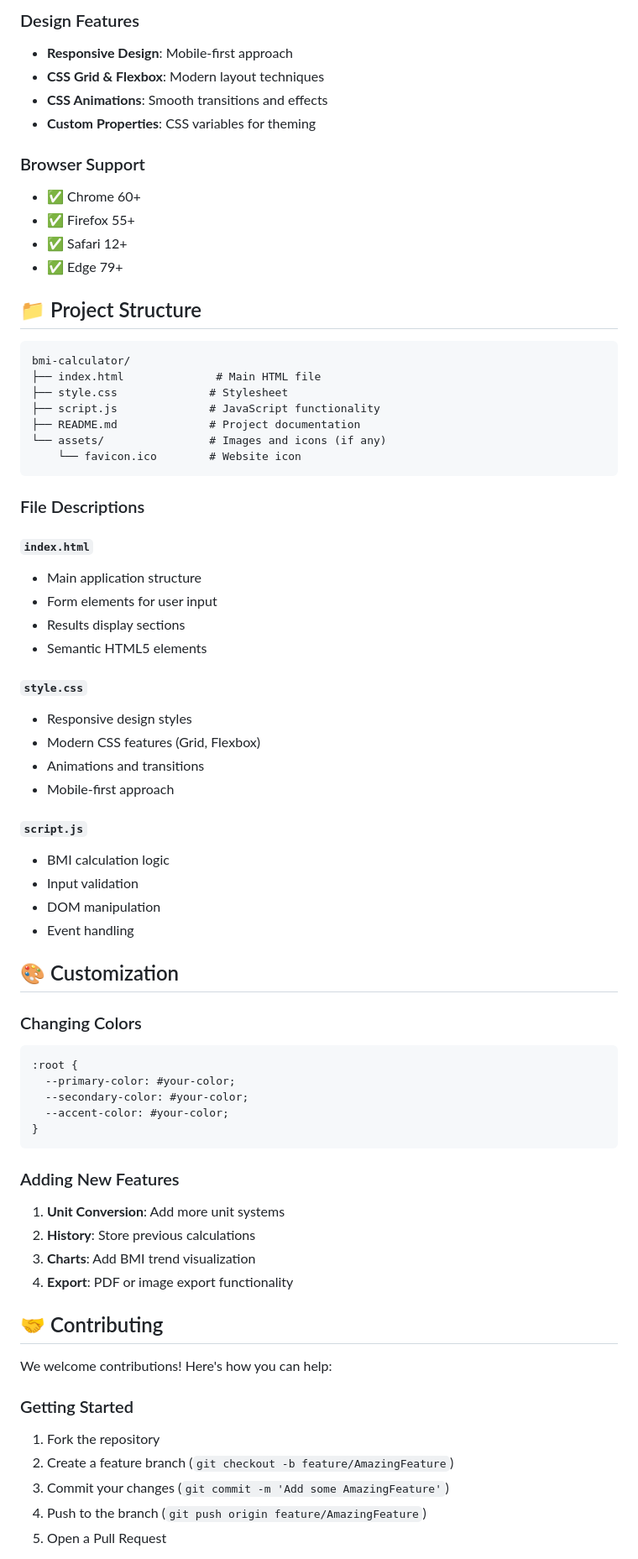
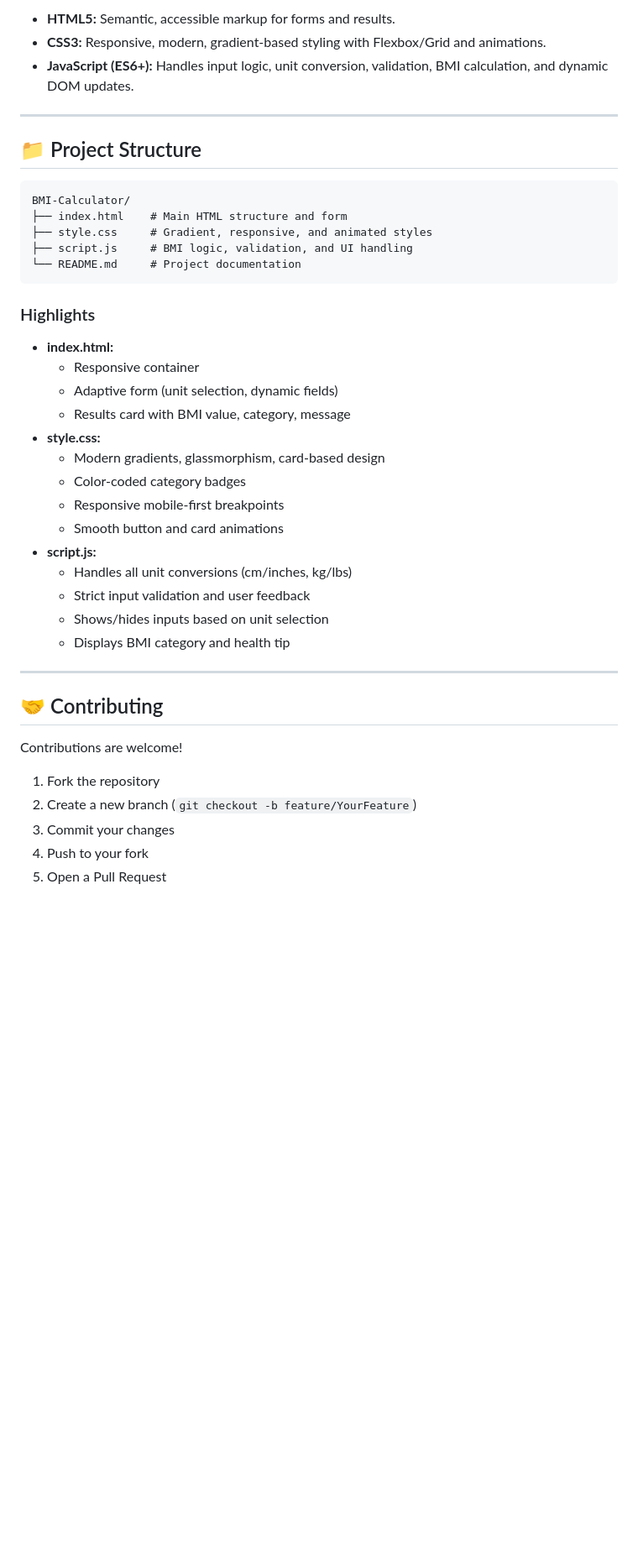
Before and after one commit to sinha-19/BMI-Calculator, a Markdown page: README.md, the part around one of its changes. Shown at 84% size. GitHub-like rendering; blank space fills up the shorter version.

Commit message:
initial commit

````diff
--- a/README.md
+++ b/README.md
@@ -156,73 +134,45 @@ A modern, responsive BMI (Body Mass Index) Calculator built with pure HTML, CSS,
 
-### Design Features
-- **Responsive Design**: Mobile-first approach
-- **CSS Grid & Flexbox**: Modern layout techniques
-- **CSS Animations**: Smooth transitions and effects
-- **Custom Properties**: CSS variables for theming
+- **HTML5:** Semantic, accessible markup for forms and results.
+- **CSS3:** Responsive, modern, gradient-based styling with Flexbox/Grid and animations.
+- **JavaScript (ES6+):** Handles input logic, unit conversion, validation, BMI calculation, and dynamic DOM updates.
 
-### Browser Support
-- ✅ Chrome 60+
-- ✅ Firefox 55+
-- ✅ Safari 12+
-- ✅ Edge 79+
+---
 
 ## 📁 Project Structure
 
 ```
-bmi-calculator/
-├── index.html              # Main HTML file
-├── style.css              # Stylesheet
-├── script.js              # JavaScript functionality
-├── README.md              # Project documentation
-└── assets/                # Images and icons (if any)
-    └── favicon.ico        # Website icon
+BMI-Calculator/
+├── index.html    # Main HTML structure and form
+├── style.css     # Gradient, responsive, and animated styles
+├── script.js     # BMI logic, validation, and UI handling
+└── README.md     # Project documentation
 ```
 
-### File Descriptions
+### Highlights
 
-#### `index.html`
-- Main application structure
-- Form elements for user input
-- Results display sections
-- Semantic HTML5 elements
+- **index.html:**
+  - Responsive container
+  - Adaptive form (unit selection, dynamic fields)
+  - Results card with BMI value, category, message
+- **style.css:**
+  - Modern gradients, glassmorphism, card-based design
+  - Color-coded category badges
+  - Responsive mobile-first breakpoints
+  - Smooth button and card animations
+- **script.js:**
+  - Handles all unit conversions (cm/inches, kg/lbs)
+  - Strict input validation and user feedback
+  - Shows/hides inputs based on unit selection
+  - Displays BMI category and health tip
 
-#### `style.css`
-- Responsive design styles
-- Modern CSS features (Grid, Flexbox)
-- Animations and transitions
-- Mobile-first approach
-
-#### `script.js`
-- BMI calculation logic
-- Input validation
-- DOM manipulation
-- Event handling
-
-## 🎨 Customization
-
-### Changing Colors
-```css
-:root {
-  --primary-color: #your-color;
-  --secondary-color: #your-color;
-  --accent-color: #your-color;
-}
-```
-
-### Adding New Features
-1. **Unit Conversion**: Add more unit systems
-2. **History**: Store previous calculations
-3. **Charts**: Add BMI trend visualization
-4. **Export**: PDF or image export functionality
+---
 
 ## 🤝 Contributing
 
-We welcome contributions! Here's how you can help:
-
-### Getting Started
+Contributions are welcome!
 1. Fork the repository
-2. Create a feature branch (`git checkout -b feature/AmazingFeature`)
-3. Commit your changes (`git commit -m 'Add some AmazingFeature'`)
-4. Push to the branch (`git push origin feature/AmazingFeature`)
+2. Create a new branch (`git checkout -b feature/YourFeature`)
+3. Commit your changes
+4. Push to your fork
 5. Open a Pull Request
 
````
Also changed, not shown: other parts of README.md (+73 -134 lines).
